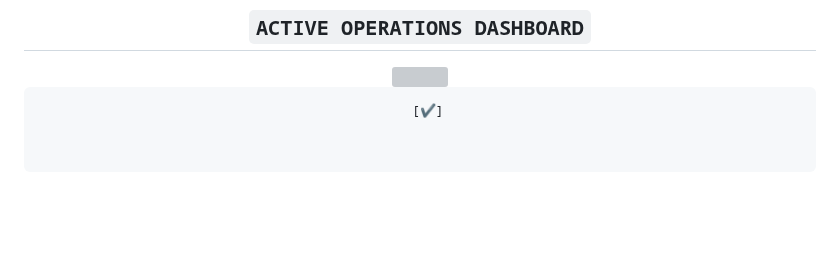
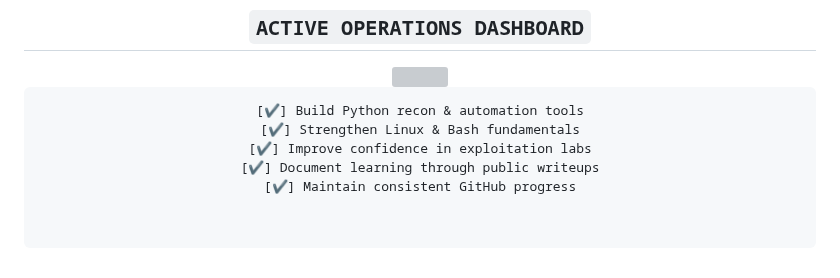
Before and after one commit to ananthakrishnanks347-maker/ananthakrishnanks347-maker, a Markdown page: README.md, the part around one of its changes. Rendered like a GitHub page; blank space fills up the shorter version; grey boxes are pictures that could not be loaded.

````diff
--- a/README.md
+++ b/README.md
@@ -120,4 +116,8 @@
 <img src="https://readme-typing-svg.demolab.com?font=Fira+Code&weight=600&size=18&duration=3000&pause=1000&color=00FFD5&center=true&vCenter=true&width=980&lines=Alan+Turing:+%22Those+who+can+imagine+anything,+can+create+the+impossible.%22;Grace+Hopper:+%22The+most+dangerous+phrase+is+'We've+always+done+it+this+way.'%22;Linus+Torvalds:+%22Talk+is+cheap.+Show+me+the+code.%22;Dennis+Ritchie:+%22UNIX+is+simple.+It+just+takes+a+genius+to+understand+its+simplicity.%22;Tim+Berners-Lee:+%22The+Web+does+not+just+connect+machines,+it+connects+people.%22;Steve+Jobs:+%22Innovation+distinguishes+between+a+leader+and+a+follower.%22;Bill+Gates:+%22Your+most+unhappy+customers+are+your+greatest+source+of+learning.%22" />
 
 ```text
-  [✔]
+  [✔] Build Python recon & automation tools
+  [✔] Strengthen Linux & Bash fundamentals
+  [✔] Improve confidence in exploitation labs
+  [✔] Document learning through public writeups
+  [✔] Maintain consistent GitHub progress
````
Also changed, not shown: other parts of README.md (+0 -4 lines).
